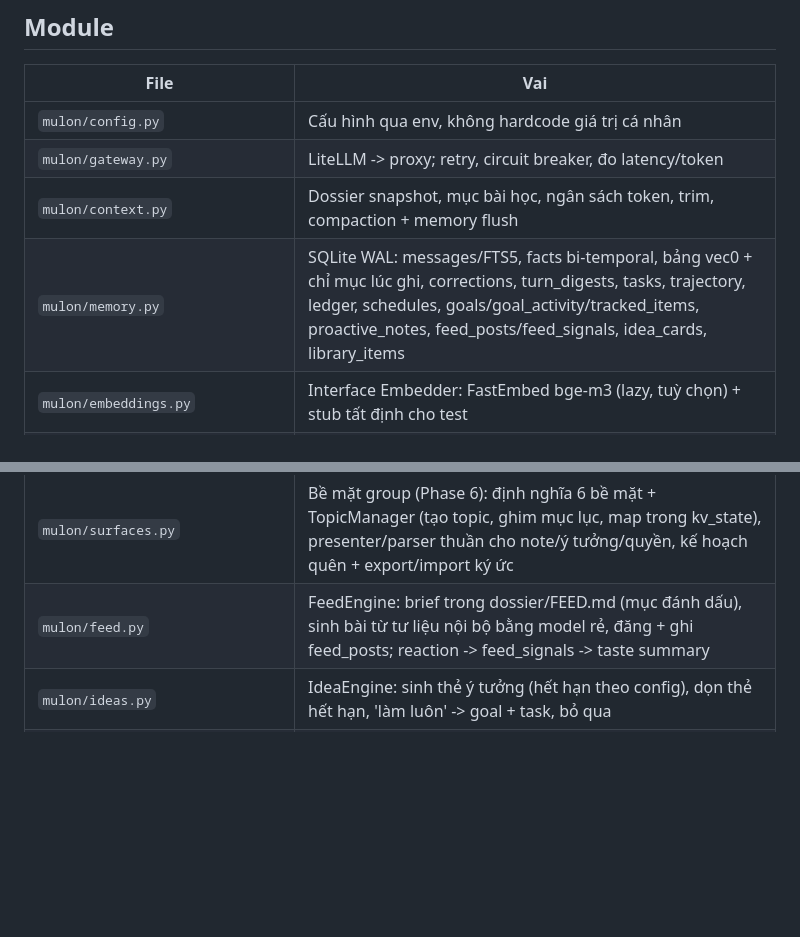
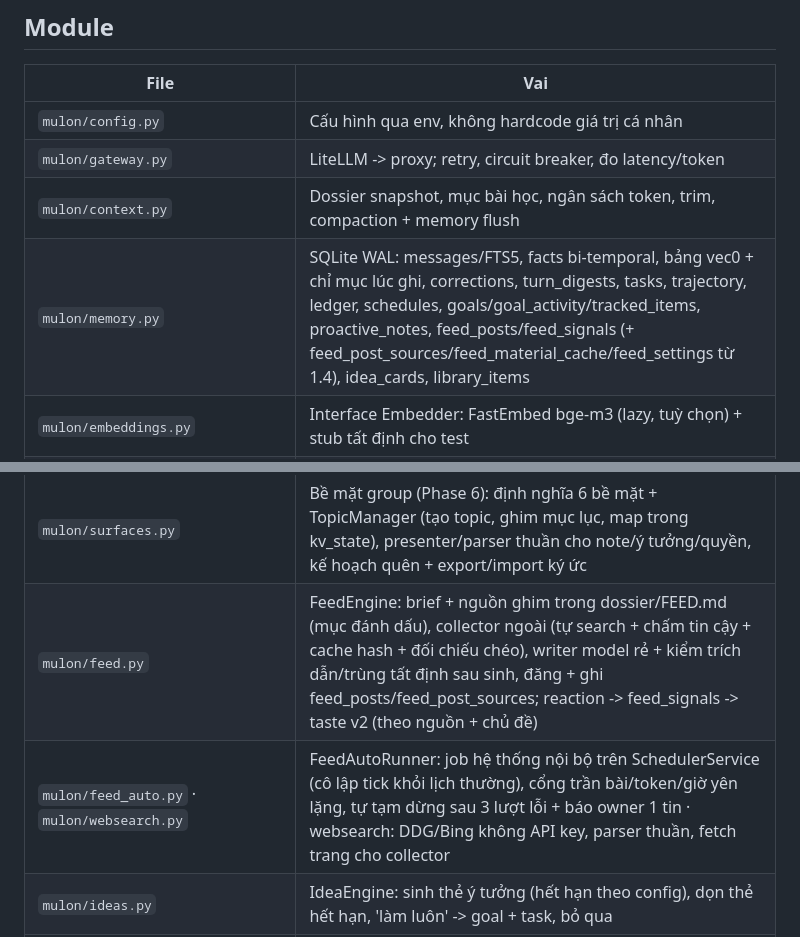
Before and after one commit to mmmnhat/mulon-v2, a Markdown page: ARCHITECTURE.md, 2 parts joined by grey strips. GitHub-like rendering; blank space fills up the shorter version.

```diff
--- a/ARCHITECTURE.md
+++ b/ARCHITECTURE.md
@@ -49,7 +49,7 @@ Phase 6 trình — không tự gửi.
 | `mulon/config.py` | Cấu hình qua env, không hardcode giá trị cá nhân |
 | `mulon/gateway.py` | LiteLLM -> proxy; retry, circuit breaker, đo latency/token |
 | `mulon/context.py` | Dossier snapshot, mục bài học, ngân sách token, trim, compaction + memory flush |
-| `mulon/memory.py` | SQLite WAL: messages/FTS5, facts bi-temporal, bảng vec0 + chỉ mục lúc ghi, corrections, turn_digests, tasks, trajectory, ledger, schedules, goals/goal_activity/tracked_items, proactive_notes, feed_posts/feed_signals, idea_cards, library_items |
+| `mulon/memory.py` | SQLite WAL: messages/FTS5, facts bi-temporal, bảng vec0 + chỉ mục lúc ghi, corrections, turn_digests, tasks, trajectory, ledger, schedules, goals/goal_activity/tracked_items, proactive_notes, feed_posts/feed_signals (+ feed_post_sources/feed_material_cache/feed_settings từ 1.4), idea_cards, library_items |
 | `mulon/embeddings.py` | Interface Embedder: FastEmbed bge-m3 (lazy, tuỳ chọn) + stub tất định cho test |
 | `mulon/learning.py` | Phát hiện correction, phân loại taxonomy, rút bài học chống overfit, sinh eval case |
 | `mulon/consolidation.py` | Worker tổng hợp ký ức: trích fact, khử trùng, supersede, backfill embedding; CLI `--once` |
@@ -73,7 +73,8 @@ Phase 6 trình — không tự gửi.
 | `mulon/backup.py` | Backup .zip (DB qua SQLite backup API + dossier + config không secret + manifest SHA-256); restore kiểm checksum trước khi ghi đè; CLI create/list/restore |
 | `mulon/report.py` | Báo cáo sức khỏe chỉ đọc: p50/p95 recall/model/task, đường cong học theo tuần ISO, correction rate 4 tuần, trạng thái ký ức; CLI `python -m mulon.report [--json]` |
 | `mulon/surfaces.py` | Bề mặt group (Phase 6): định nghĩa 6 bề mặt + TopicManager (tạo topic, ghim mục lục, map trong kv_state), presenter/parser thuần cho note/ý tưởng/quyền, kế hoạch quên + export/import ký ức |
-| `mulon/feed.py` | FeedEngine: brief trong dossier/FEED.md (mục đánh dấu), sinh bài từ tư liệu nội bộ bằng model rẻ, đăng + ghi feed_posts; reaction -> feed_signals -> taste summary |
+| `mulon/feed.py` | FeedEngine: brief + nguồn ghim trong dossier/FEED.md (mục đánh dấu), collector ngoài (tự search + chấm tin cậy + cache hash + đối chiếu chéo), writer model rẻ + kiểm trích dẫn/trùng tất định sau sinh, đăng + ghi feed_posts/feed_post_sources; reaction -> feed_signals -> taste v2 (theo nguồn + chủ đề) |
+| `mulon/feed_auto.py` · `mulon/websearch.py` | FeedAutoRunner: job hệ thống nội bộ trên SchedulerService (cô lập tick khỏi lịch thường), cổng trần bài/token/giờ yên lặng, tự tạm dừng sau 3 lượt lỗi + báo owner 1 tin · websearch: DDG/Bing không API key, parser thuần, fetch trang cho collector |
 | `mulon/ideas.py` | IdeaEngine: sinh thẻ ý tưởng (hết hạn theo config), dọn thẻ hết hạn, 'làm luôn' -> goal + task, bỏ qua |
 | `mulon/library.py` | LibraryService: lập chỉ mục workspace, thùng rác 30 ngày (move file thật vào workspace/trash/), chia sẻ <=48h trạng thái chờ host |
 | `mulon/vault.py` | Secure Vault: VaultStore (file JSON 0600, cửa đọc duy nhất resolve(ref)) + VaultFormServer (stdlib HTTP bind 127.0.0.1, token 1 lần + TTL); giá trị không qua chat/log/trajectory |
```
